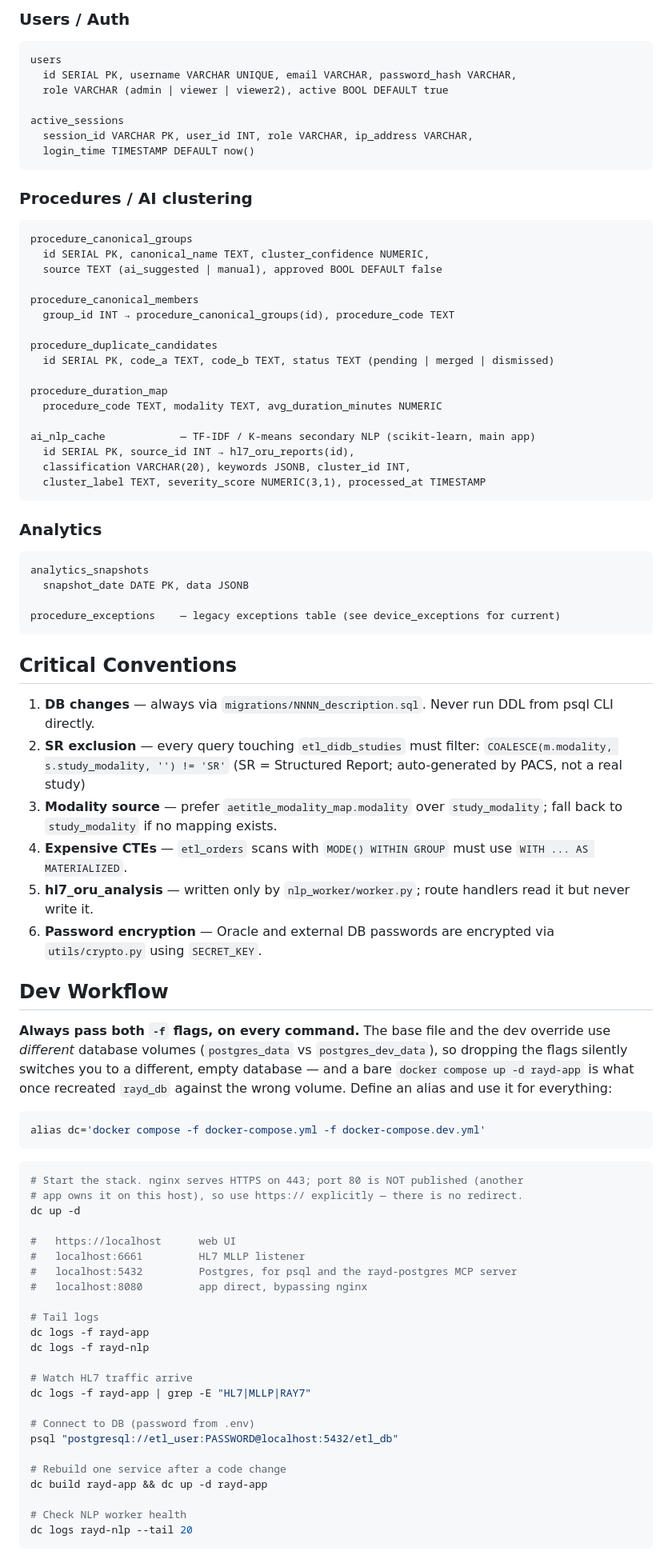
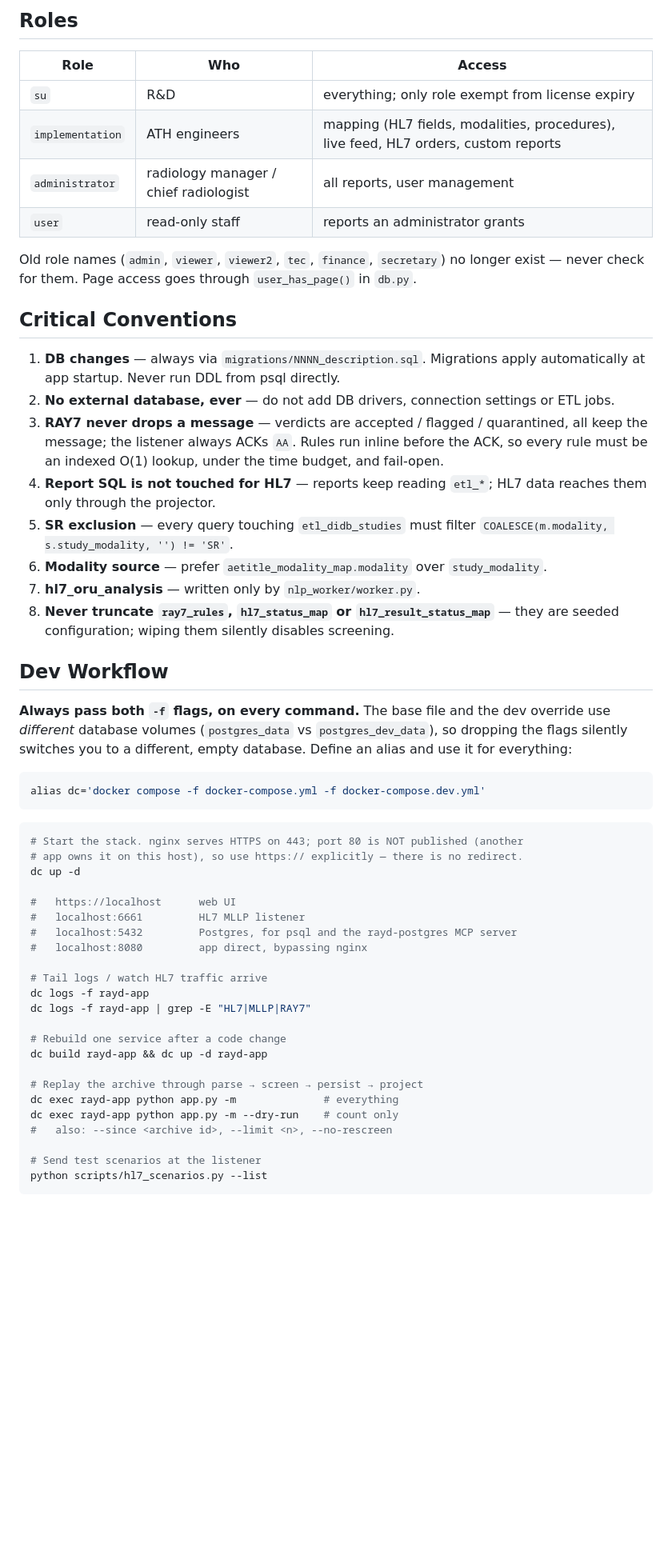
Before and after one commit to AbboudyGeagea/RAYD-Statapp, a Markdown page: CLAUDE.md, the part around one of its changes. Shown at 80% size. GitHub-like rendering; blank space fills up the shorter version.

````diff
--- a/CLAUDE.md
+++ b/CLAUDE.md
@@ -129,61 +119,36 @@ device_weekly_schedule  — standard weekly schedule per AE title
-### Users / Auth
-```
-users
-  id SERIAL PK, username VARCHAR UNIQUE, email VARCHAR, password_hash VARCHAR,
-  role VARCHAR (admin | viewer | viewer2), active BOOL DEFAULT true
-
-active_sessions
-  session_id VARCHAR PK, user_id INT, role VARCHAR, ip_address VARCHAR,
-  login_time TIMESTAMP DEFAULT now()
-```
-
-### Procedures / AI clustering
-```
-procedure_canonical_groups
-  id SERIAL PK, canonical_name TEXT, cluster_confidence NUMERIC,
-  source TEXT (ai_suggested | manual), approved BOOL DEFAULT false
-
-procedure_canonical_members
-  group_id INT → procedure_canonical_groups(id), procedure_code TEXT
-
-procedure_duplicate_candidates
-  id SERIAL PK, code_a TEXT, code_b TEXT, status TEXT (pending | merged | dismissed)
-
-procedure_duration_map
-  procedure_code TEXT, modality TEXT, avg_duration_minutes NUMERIC
-
-ai_nlp_cache            — TF-IDF / K-means secondary NLP (scikit-learn, main app)
-  id SERIAL PK, source_id INT → hl7_oru_reports(id),
-  classification VARCHAR(20), keywords JSONB, cluster_id INT,
-  cluster_label TEXT, severity_score NUMERIC(3,1), processed_at TIMESTAMP
-```
-
-### Analytics
-```
-analytics_snapshots
-  snapshot_date DATE PK, data JSONB
-
-procedure_exceptions    — legacy exceptions table (see device_exceptions for current)
-```
+## Roles
+| Role | Who | Access |
+|------|-----|--------|
+| `su` | R&D | everything; only role exempt from license expiry |
+| `implementation` | ATH engineers | mapping (HL7 fields, modalities, procedures), live feed, HL7 orders, custom reports |
+| `administrator` | radiology manager / chief radiologist | all reports, user management |
+| `user` | read-only staff | reports an administrator grants |
+Old role names (`admin`, `viewer`, `viewer2`, `tec`, `finance`, `secretary`) no longer exist —
+never check for them. Page access goes through `user_has_page()` in `db.py`.
 
 ## Critical Conventions
 
-1. **DB changes** — always via `migrations/NNNN_description.sql`. Never run DDL from psql CLI directly.
-2. **SR exclusion** — every query touching `etl_didb_studies` must filter:
-   `COALESCE(m.modality, s.study_modality, '') != 'SR'`
-   (SR = Structured Report; auto-generated by PACS, not a real study)
-3. **Modality source** — prefer `aetitle_modality_map.modality` over `study_modality`; fall back to `study_modality` if no mapping exists.
-4. **Expensive CTEs** — `etl_orders` scans with `MODE() WITHIN GROUP` must use `WITH ... AS MATERIALIZED`.
-5. **hl7_oru_analysis** — written only by `nlp_worker/worker.py`; route handlers read it but never write it.
-6. **Password encryption** — Oracle and external DB passwords are encrypted via `utils/crypto.py` using `SECRET_KEY`.
+1. **DB changes** — always via `migrations/NNNN_description.sql`. Migrations apply
+   automatically at app startup. Never run DDL from psql directly.
+2. **No external database, ever** — do not add DB drivers, connection settings or ETL jobs.
+3. **RAY7 never drops a message** — verdicts are accepted / flagged / quarantined, all
+   keep the message; the listener always ACKs `AA`. Rules run inline before the ACK, so
+   every rule must be an indexed O(1) lookup, under the time budget, and fail-open.
+4. **Report SQL is not touched for HL7** — reports keep reading `etl_*`; HL7 data reaches
+   them only through the projector.
+5. **SR exclusion** — every query touching `etl_didb_studies` must filter
+   `COALESCE(m.modality, s.study_modality, '') != 'SR'`.
+6. **Modality source** — prefer `aetitle_modality_map.modality` over `study_modality`.
+7. **hl7_oru_analysis** — written only by `nlp_worker/worker.py`.
+8. **Never truncate `ray7_rules`, `hl7_status_map` or `hl7_result_status_map`** — they are
+   seeded configuration; wiping them silently disables screening.
 
 ## Dev Workflow
 
 **Always pass both `-f` flags, on every command.** The base file and the dev
 override use *different* database volumes (`postgres_data` vs `postgres_dev_data`),
-so dropping the flags silently switches you to a different, empty database — and a
-bare `docker compose up -d rayd-app` is what once recreated `rayd_db` against the
-wrong volume. Define an alias and use it for everything:
+so dropping the flags silently switches you to a different, empty database. Define
+an alias and use it for everything:
 
 ```bash
 alias dc='docker compose -f docker-compose.yml -f docker-compose.dev.yml'
@@ -199,20 +164,19 @@ dc up -d
 #   localhost:5432         Postgres, for psql and the rayd-postgres MCP server
 #   localhost:8080         app direct, bypassing nginx
 
-# Tail logs
+# Tail logs / watch HL7 traffic arrive
 dc logs -f rayd-app
-dc logs -f rayd-nlp
-
-# Watch HL7 traffic arrive
 dc logs -f rayd-app | grep -E "HL7|MLLP|RAY7"
-
-# Connect to DB (password from .env)
-psql "postgresql://etl_user:PASSWORD@localhost:5432/etl_db"
 
 # Rebuild one service after a code change
 dc build rayd-app && dc up -d rayd-app
 
-# Check NLP worker health
-dc logs rayd-nlp --tail 20
+# Replay the archive through parse → screen → persist → project
+dc exec rayd-app python app.py -m              # everything
+dc exec rayd-app python app.py -m --dry-run    # count only
+#   also: --since <archive id>, --limit <n>, --no-rescreen
+
+# Send test scenarios at the listener
+python scripts/hl7_scenarios.py --list
 ```
 
````
Also changed, not shown: other parts of CLAUDE.md (+88 -105 lines).
